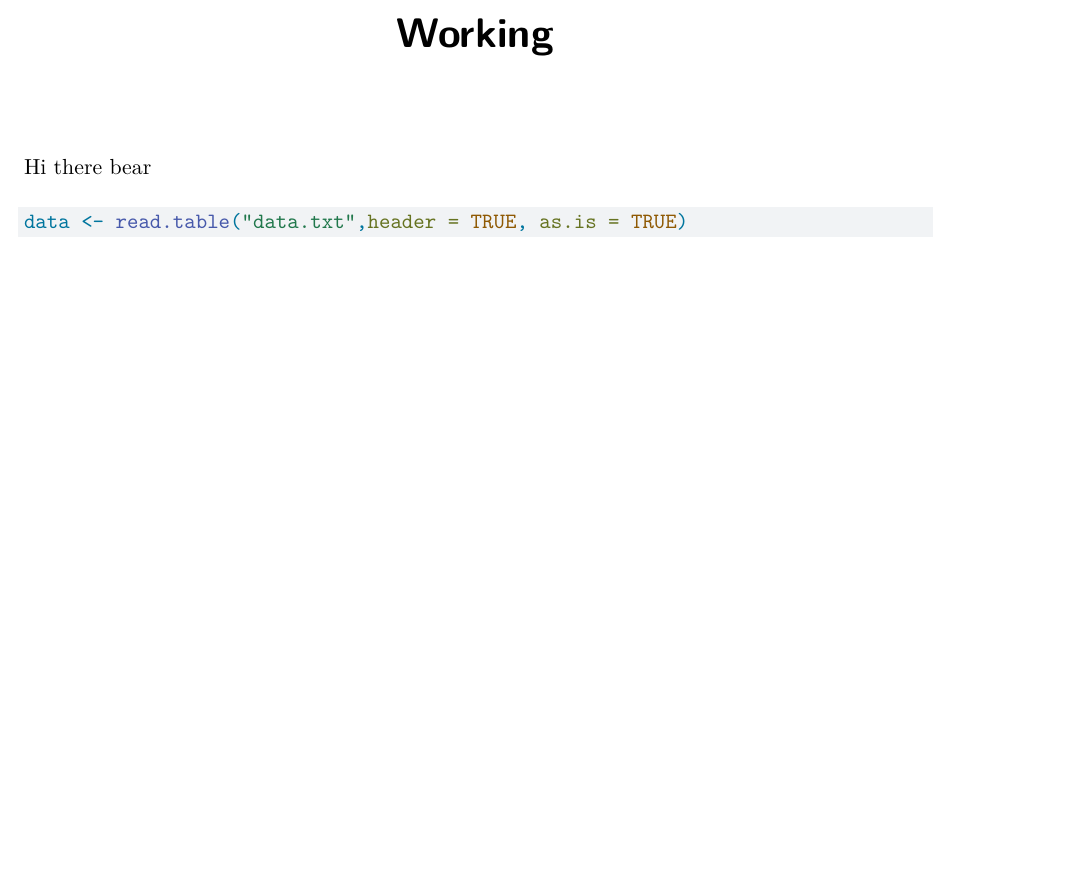
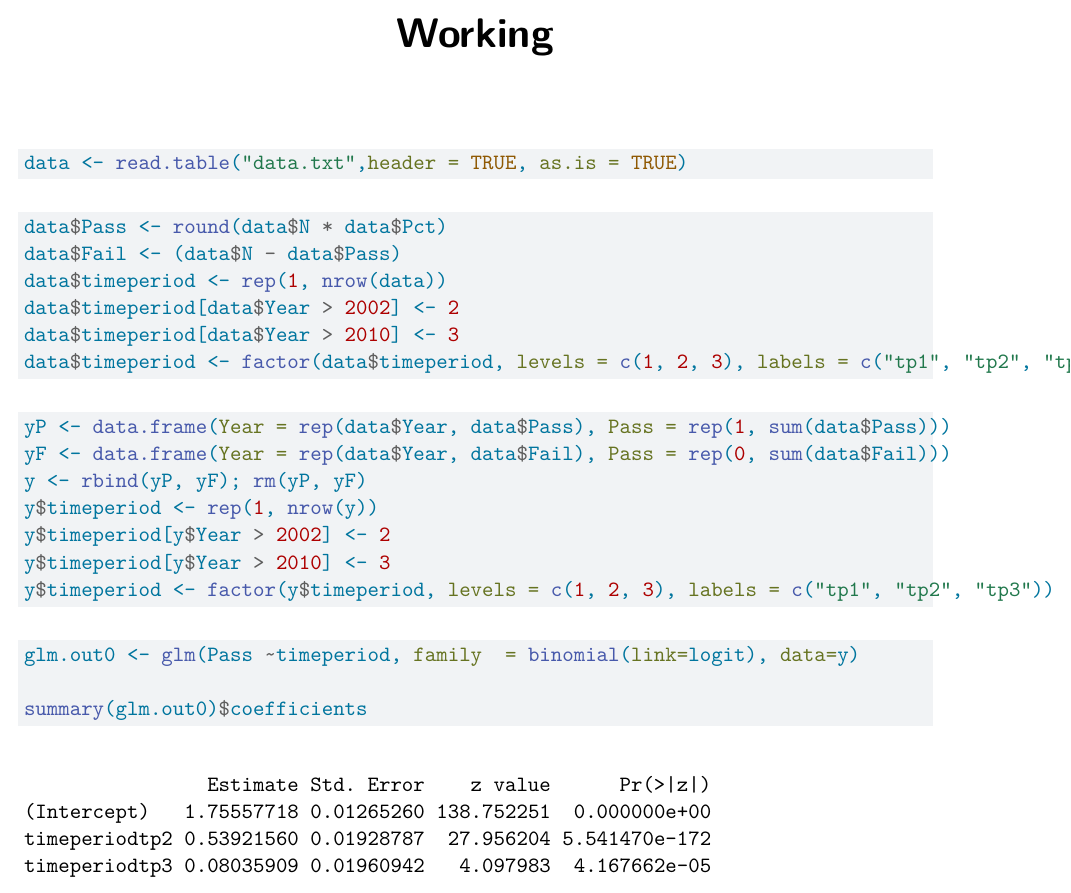
Before and after one commit to sonya-jia/residents-case-one, a Quarto document (Working.qmd): part of the page, cut so that both start at the same text, the shorter picture padded with empty space. Rendered offline with R 4.5, knitr and Pandoc in place of Quarto, then LaTeX, with nearby package versions.

Commit message:
data wrangling done

````diff
--- a/Working.qmd
+++ b/Working.qmd
@@ -4,12 +4,36 @@ format: pdf
 ---
 
 
-Hi there bear
-
-
-
+```{r}
+data <- read.table("data.txt",header = TRUE, as.is = TRUE)
+```
 
 
 ```{r}
-data <- read.table("data.txt",header = TRUE, as.is = TRUE)
+data$Pass <- round(data$N * data$Pct)
+data$Fail <- (data$N - data$Pass)
+data$timeperiod <- rep(1, nrow(data))
+data$timeperiod[data$Year > 2002] <- 2
+data$timeperiod[data$Year > 2010] <- 3
+data$timeperiod <- factor(data$timeperiod, levels = c(1, 2, 3), labels = c("tp1", "tp2", "tp3"))
+
 ```
+
+
+```{r}
+yP <- data.frame(Year = rep(data$Year, data$Pass), Pass = rep(1, sum(data$Pass)))
+yF <- data.frame(Year = rep(data$Year, data$Fail), Pass = rep(0, sum(data$Fail)))
+y <- rbind(yP, yF); rm(yP, yF)
+y$timeperiod <- rep(1, nrow(y))
+y$timeperiod[y$Year > 2002] <- 2
+y$timeperiod[y$Year > 2010] <- 3
+y$timeperiod <- factor(y$timeperiod, levels = c(1, 2, 3), labels = c("tp1", "tp2", "tp3"))
+
+```
+
+
+```{r}
+glm.out0 <- glm(Pass ~timeperiod, family  = binomial(link=logit), data=y)
+
+summary(glm.out0)$coefficients
+```
````
